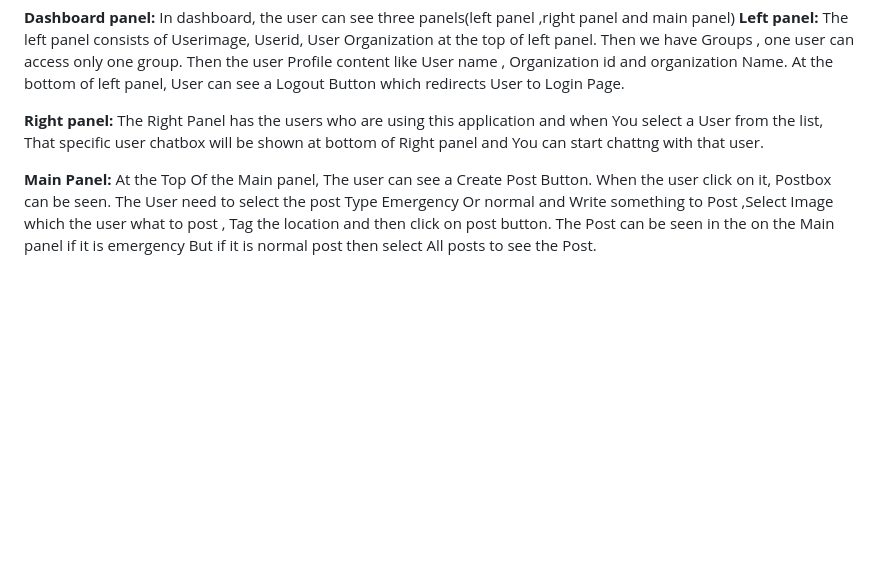
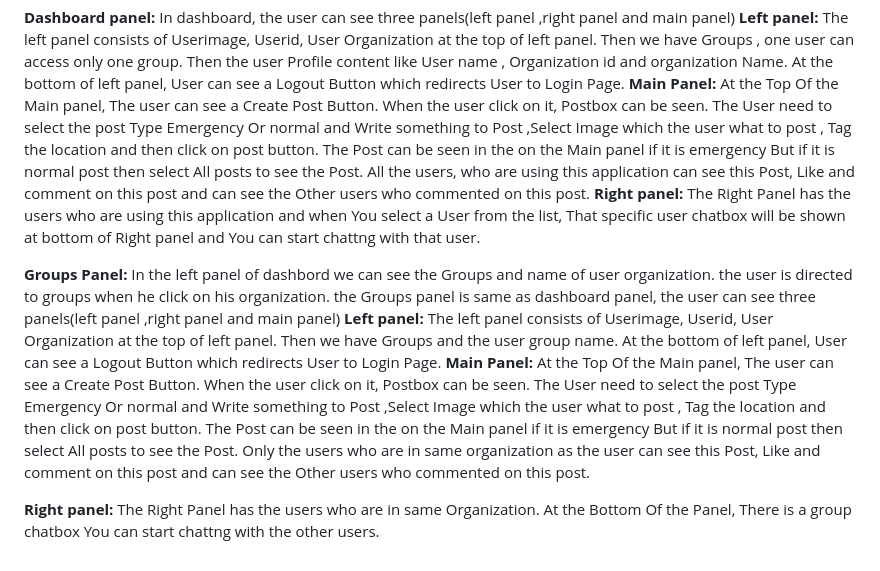
Before and after one commit to Ujwala-11/feadcapefear, a Markdown page: README.md, the part around the change. Drawn GitHub-style; blank space fills up the shorter version.

```diff
--- a/README.md
+++ b/README.md
@@ -47,12 +47,27 @@ The left panel consists of Userimage, Userid, User Organization at the top of le
 Then we have Groups , one user can access only one group.
 Then the user Profile content like User name , Organization id and organization Name.
 At the bottom of left panel, User can see a Logout Button which redirects User to Login Page.
-
-**Right panel:**
-The Right Panel has the users who are using this application and when You select a User from the list, That specific user chatbox will be shown at bottom of Right panel and You can start chattng with that user.
-
 **Main Panel:**
 At the Top Of the Main panel, The user can see a Create Post Button. When the user click on it, Postbox can be seen.
 The User need to select the post Type Emergency Or normal and Write something to Post ,Select Image which the user what to post , Tag the location and then click on
 post button.
 The Post can be seen in the on the Main panel if it is emergency But if it is normal post then select All posts to see the Post.
+All the users, who are using this application can see this Post, Like and comment on this post and can see the Other users who commented on this post.
+**Right panel:**
+The Right Panel has the users who are using this application and when You select a User from the list, That specific user chatbox will be shown at bottom of Right panel and You can start chattng with that user.
+
+**Groups Panel:** In the left panel of dashbord we can see the Groups and name of user organization. the user is directed to groups when he click on his organization.
+the Groups panel is same as dashboard panel, the user can see three panels(left panel ,right panel and main panel)
+**Left panel:**
+The left panel consists of Userimage, Userid, User Organization at the top of left panel.
+Then we have Groups and the user group name.
+At the bottom of left panel, User can see a Logout Button which redirects User to Login Page.
+**Main Panel:**
+At the Top Of the Main panel, The user can see a Create Post Button. When the user click on it, Postbox can be seen.
+The User need to select the post Type Emergency Or normal and Write something to Post ,Select Image which the user what to post , Tag the location and then click on
+post button.
+The Post can be seen in the on the Main panel if it is emergency But if it is normal post then select All posts to see the Post.
+Only the users who are in same organization as the user can see this Post, Like and comment on this post and can see the Other users who commented on this post.
+
+**Right panel:**
+The Right Panel has the users who are in same Organization. At the Bottom Of the Panel, There is a group chatbox You can start chattng with the other users.
```
